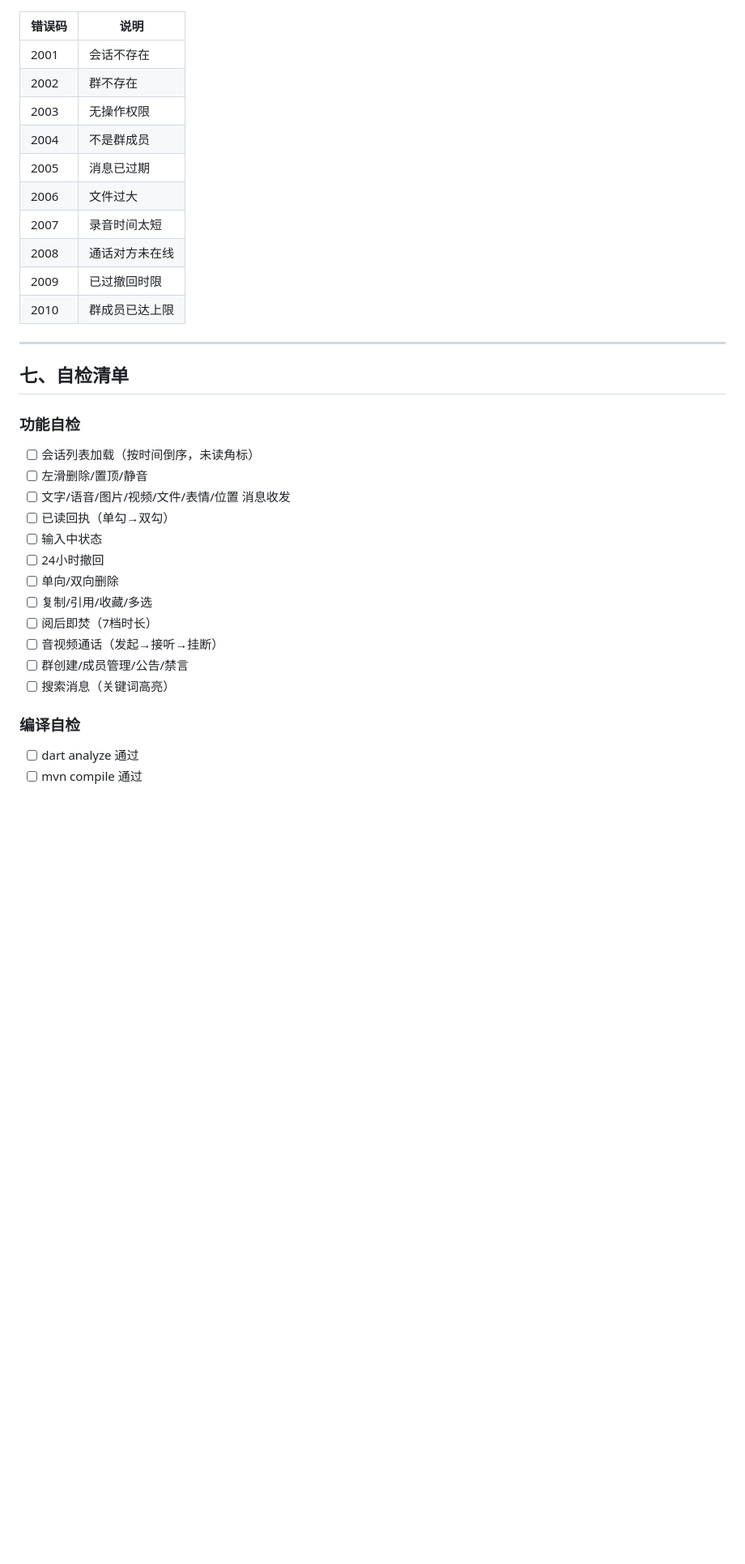
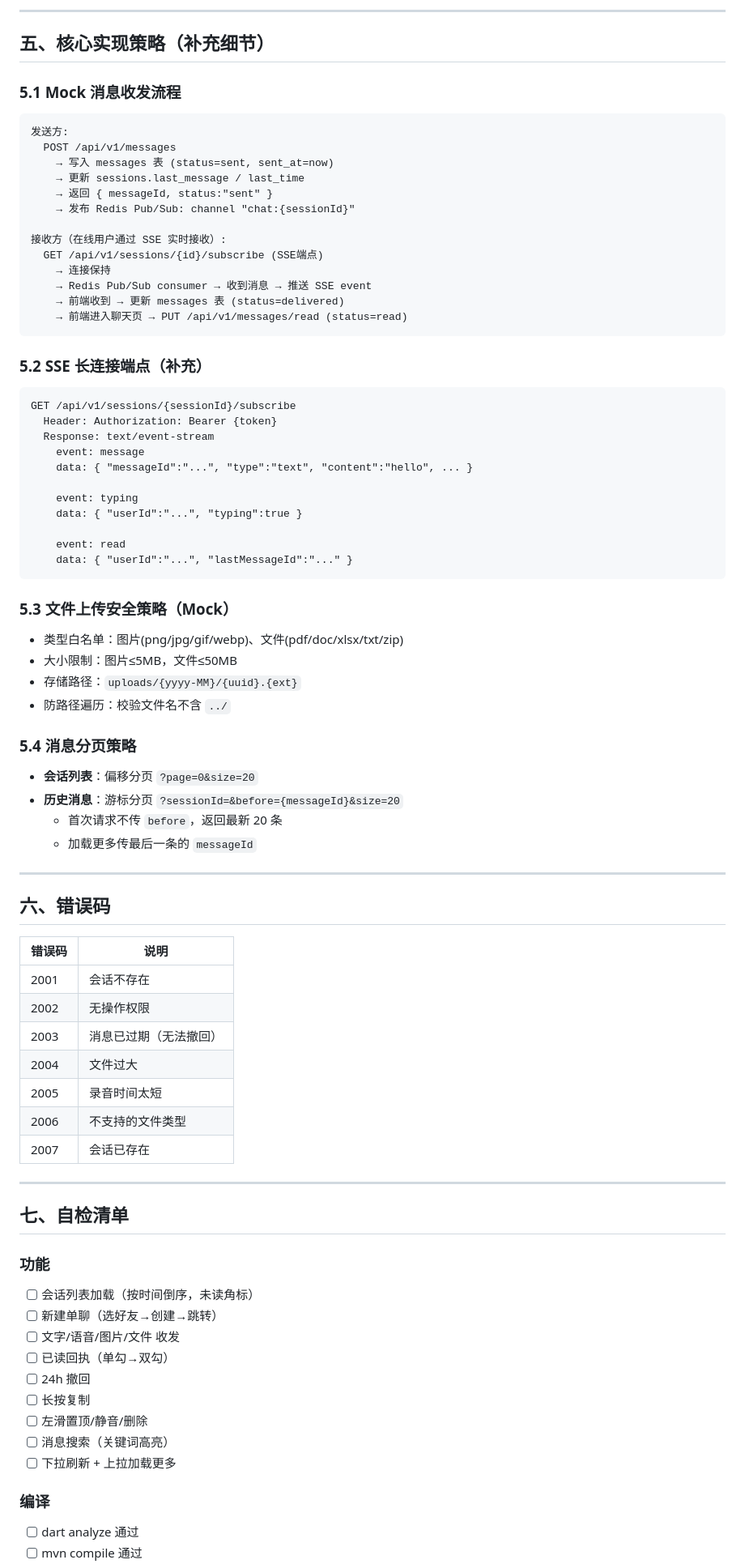
Before and after one commit to vicrr2025-web/Dochat, a Markdown page: docs/design/M2-聊天核心.md, the part around one of its changes. Shown at 81% size. Drawn GitHub-style; blank space fills up the shorter version.

Commit message:
docs: M2 方案修订V2 — 缩小范围至单聊核心
## 变更
- 功能从19项缩减为11项
- 拆分：群聊→M3, 阅后即焚→M2.2, 音视频通话→M9
- 补充：SSE长连接端点设计、文件上传安全策略、消息分页策略(游标/偏移)
- API路径统一为 /api/v1/sessions/* 和 /api/v1/messages/*
- 11个API(原23个)，11项功能闭环

````diff
--- a/docs/design/M2-聊天核心.md
+++ b/docs/design/M2-聊天核心.md
@@ -219,35 +165,84 @@ CREATE TABLE messages (
+---
+
+## 五、核心实现策略（补充细节）
+
+### 5.1 Mock 消息收发流程
+
+```
+发送方:
+  POST /api/v1/messages
+    → 写入 messages 表 (status=sent, sent_at=now)
+    → 更新 sessions.last_message / last_time
+    → 返回 { messageId, status:"sent" }
+    → 发布 Redis Pub/Sub: channel "chat:{sessionId}"
+
+接收方（在线用户通过 SSE 实时接收）:
+  GET /api/v1/sessions/{id}/subscribe (SSE端点)
+    → 连接保持
+    → Redis Pub/Sub consumer → 收到消息 → 推送 SSE event
+    → 前端收到 → 更新 messages 表 (status=delivered)
+    → 前端进入聊天页 → PUT /api/v1/messages/read (status=read)
+```
+
+### 5.2 SSE 长连接端点（补充）
+
+```
+GET /api/v1/sessions/{sessionId}/subscribe
+  Header: Authorization: Bearer {token}
+  Response: text/event-stream
+    event: message
+    data: { "messageId":"...", "type":"text", "content":"hello", ... }
+
+    event: typing
+    data: { "userId":"...", "typing":true }
+
+    event: read
+    data: { "userId":"...", "lastMessageId":"..." }
+```
+
+### 5.3 文件上传安全策略（Mock）
+
+- 类型白名单：图片(png/jpg/gif/webp)、文件(pdf/doc/xlsx/txt/zip)
+- 大小限制：图片≤5MB，文件≤50MB
+- 存储路径：`uploads/{yyyy-MM}/{uuid}.{ext}`
+- 防路径遍历：校验文件名不含 `../`
+
+### 5.4 消息分页策略
+
+- **会话列表**：偏移分页 `?page=0&size=20`
+- **历史消息**：游标分页 `?sessionId=&before={messageId}&size=20`
+  - 首次请求不传 `before`，返回最新 20 条
+  - 加载更多传最后一条的 `messageId`
+
+---
+
+## 六、错误码
 
 | 错误码 | 说明 |
-|---|---|
+|--------|------|
 | 2001 | 会话不存在 |
-| 2002 | 群不存在 |
-| 2003 | 无操作权限 |
-| 2004 | 不是群成员 |
-| 2005 | 消息已过期 |
-| 2006 | 文件过大 |
-| 2007 | 录音时间太短 |
-| 2008 | 通话对方未在线 |
-| 2009 | 已过撤回时限 |
-| 2010 | 群成员已达上限 |
+| 2002 | 无操作权限 |
+| 2003 | 消息已过期（无法撤回） |
+| 2004 | 文件过大 |
+| 2005 | 录音时间太短 |
+| 2006 | 不支持的文件类型 |
+| 2007 | 会话已存在 |
 
 ---
 
 ## 七、自检清单
 
-### 功能自检
+### 功能
 - [ ] 会话列表加载（按时间倒序，未读角标）
-- [ ] 左滑删除/置顶/静音
-- [ ] 文字/语音/图片/视频/文件/表情/位置 消息收发
+- [ ] 新建单聊（选好友→创建→跳转）
+- [ ] 文字/语音/图片/文件 收发
 - [ ] 已读回执（单勾→双勾）
-- [ ] 输入中状态
-- [ ] 24小时撤回
-- [ ] 单向/双向删除
-- [ ] 复制/引用/收藏/多选
-- [ ] 阅后即焚（7档时长）
-- [ ] 音视频通话（发起→接听→挂断）
-- [ ] 群创建/成员管理/公告/禁言
-- [ ] 搜索消息（关键词高亮）
+- [ ] 24h 撤回
+- [ ] 长按复制
+- [ ] 左滑置顶/静音/删除
+- [ ] 消息搜索（关键词高亮）
+- [ ] 下拉刷新 + 上拉加载更多
 
-### 编译自检
+### 编译
 - [ ] dart analyze 通过
 - [ ] mvn compile 通过
````
Also changed, not shown: other parts of docs/design/M2-聊天核心.md (+113 -167 lines).
